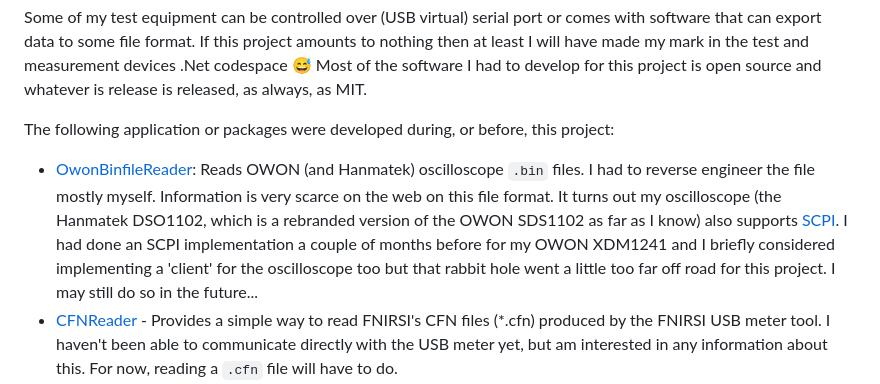
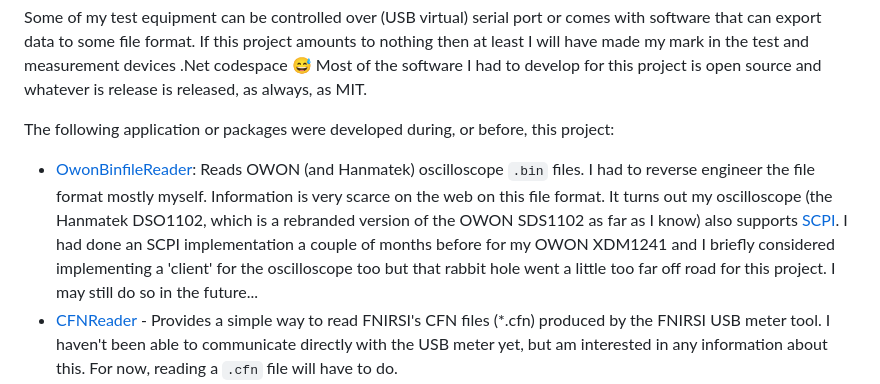
Before and after one commit to RobThree/ProjectCharger, a Markdown page: README.md, the part around the change. GitHub-like rendering.

Commit message:
Add missing word.

```diff
--- a/README.md
+++ b/README.md
@@ -81,7 +81,7 @@ Some of my test equipment can be controlled over (USB virtual) serial port or co
 
 The following application or packages were developed during, or before, this project:
 
-* [OwonBinfileReader](https://github.com/RobThree/OwonBinfileReader): Reads OWON (and Hanmatek) oscilloscope `.bin` files. I had to reverse engineer the file mostly myself. Information is very scarce on the web on this file format. It turns out my oscilloscope (the Hanmatek DSO1102, which is a rebranded version of the OWON SDS1102 as far as I know) also supports [SCPI](https://en.wikipedia.org/wiki/Standard_Commands_for_Programmable_Instruments). I had done an SCPI implementation a couple of months before for my OWON XDM1241 and I briefly considered implementing a 'client' for the oscilloscope too but that rabbit hole went a little too far off road for this project. I may still do so in the future...
+* [OwonBinfileReader](https://github.com/RobThree/OwonBinfileReader): Reads OWON (and Hanmatek) oscilloscope `.bin` files. I had to reverse engineer the file format mostly myself. Information is very scarce on the web on this file format. It turns out my oscilloscope (the Hanmatek DSO1102, which is a rebranded version of the OWON SDS1102 as far as I know) also supports [SCPI](https://en.wikipedia.org/wiki/Standard_Commands_for_Programmable_Instruments). I had done an SCPI implementation a couple of months before for my OWON XDM1241 and I briefly considered implementing a 'client' for the oscilloscope too but that rabbit hole went a little too far off road for this project. I may still do so in the future...
 * [CFNReader](https://github.com/RobThree/CFNReader) - Provides a simple way to read FNIRSI's CFN files (*.cfn) produced by the FNIRSI USB meter tool. I haven't been able to communicate directly with the USB meter yet, but am interested in any information about this. For now, reading a `.cfn` file will have to do.
 * [LibAtorch](https://github.com/RobThree/LibAtorch): A library for reading and commanding Atorch devices. With this package you can control your Atorch load. This is the main one; it controls the electronic load (or: plural in a later stage..) that is hooked up to the chargers to test them at different levels of power demand.
 * **OWON XDM1000 series SCPI client**: This project is not yet publicly available but will be released as FOSS with MIT licence eventually. This contains a fork of [klasyc](https://github.com/klasyc)'s excellent [ScpiNet](https://github.com/klasyc/ScpiNet). This package can be used to control my OWON XDM1241 and read measurements (in this project I use it to read a temperature probe on the <abbr title="Device underr Test">DuT</abbr>).
```
